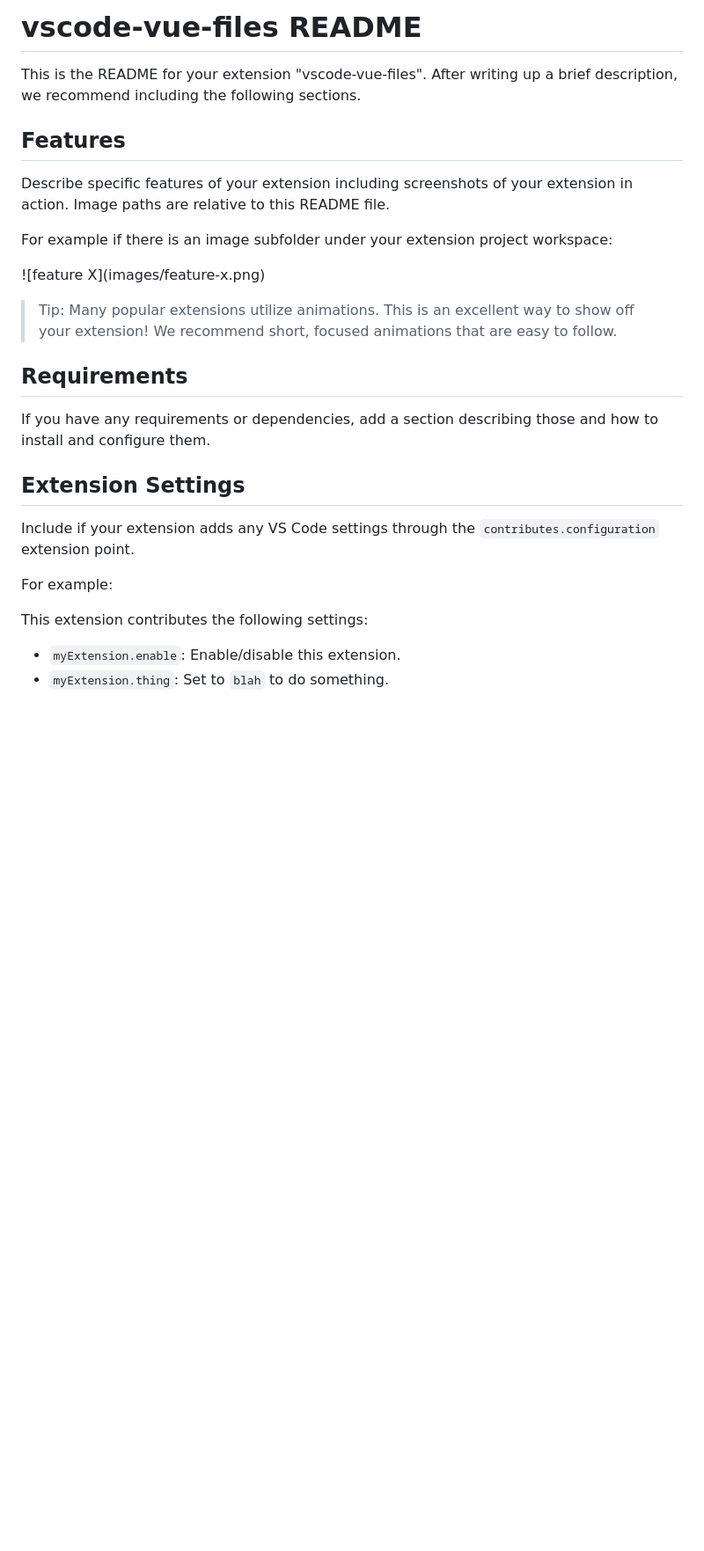
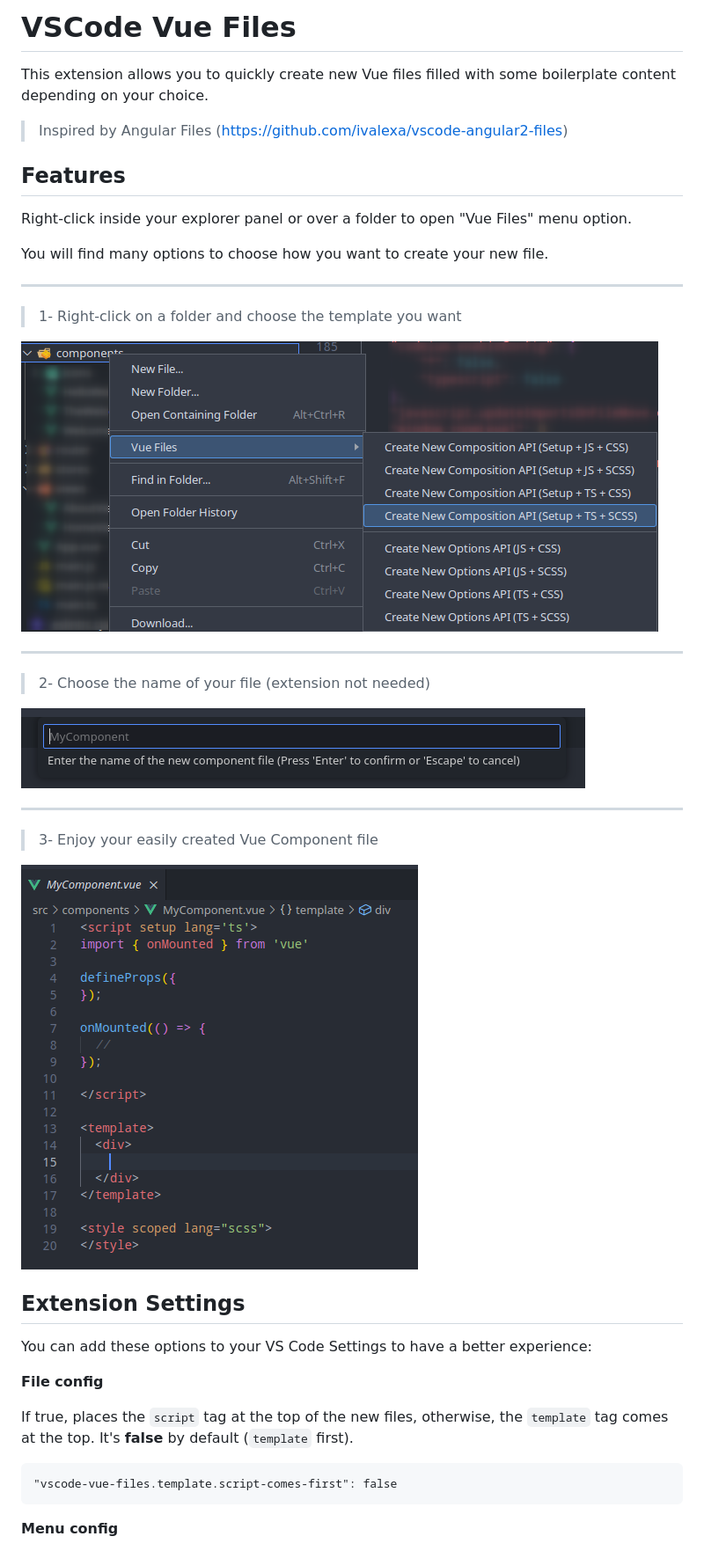
Before and after one commit to K-eL/vscode-vue-files, a Markdown page: README.md, the part around one of its changes. Shown at 88% size. GitHub-like rendering; pictures changed too: assets/demo_001.png (added), assets/demo_002.png (added), assets/demo_003.png (added); blank space fills up the shorter version.

````diff
--- a/README.md
+++ b/README.md
@@ -1,29 +1,43 @@
-# vscode-vue-files README
+# VSCode Vue Files
 
-This is the README for your extension "vscode-vue-files". After writing up a brief description, we recommend including the following sections.
+This extension allows you to quickly create new Vue files filled with some boilerplate content depending on your choice.
+
+> Inspired by Angular Files (https://github.com/ivalexa/vscode-angular2-files)
 
 ## Features
 
-Describe specific features of your extension including screenshots of your extension in action. Image paths are relative to this README file.
+Right-click inside your explorer panel or over a folder to open "Vue Files" menu option.
 
-For example if there is an image subfolder under your extension project workspace:
+You will find many options to choose how you want to create your new file.
 
-\!\[feature X\]\(images/feature-x.png\)
+---
 
-> Tip: Many popular extensions utilize animations. This is an excellent way to show off your extension! We recommend short, focused animations that are easy to follow.
+> 1- Right-click on a folder and choose the template you want
 
-## Requirements
+![features](./assets/demo_001.png)
 
-If you have any requirements or dependencies, add a section describing those and how to install and configure them.
+---
+
+> 2- Choose the name of your file (extension not needed)
+
+![features](./assets/demo_002.png)
+
+---
+
+> 3- Enjoy your easily created Vue Component file
+
+![features](./assets/demo_003.png)
 
 ## Extension Settings
 
-Include if your extension adds any VS Code settings through the `contributes.configuration` extension point.
+You can add these options to your VS Code Settings to have a better experience:
 
-For example:
+**File config**
 
-This extension contributes the following settings:
+If true, places the `script` tag at the top of the new files, otherwise, the `template` tag comes at the top. It's **false** by default (`template` first).
+```
+"vscode-vue-files.template.script-comes-first": false
+```
 
-* `myExtension.enable`: Enable/disable this extension.
-* `myExtension.thing`: Set to `blah` to do something.
+**Menu config**
 
````
Also changed, not shown: other parts of README.md (+22 -32 lines), LICENSE.md (added, +9 -0 lines), assets/vue-files-icon.png (added), 11 other files.
